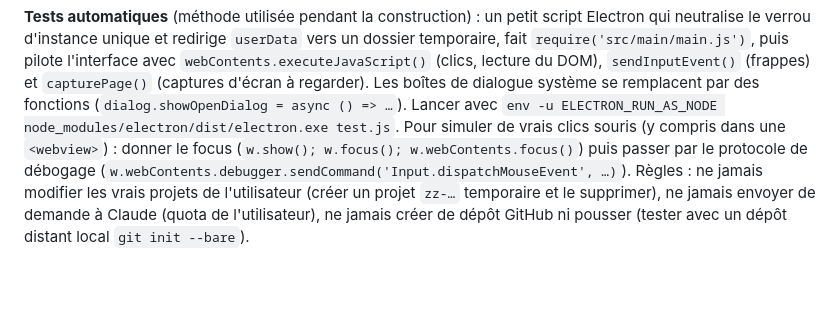
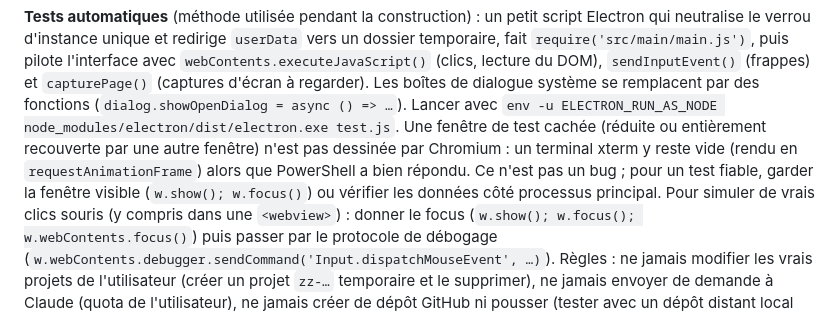
Before and after one commit to Eldrazy-Git/toolkit, a Markdown page: CLAUDE.md, the part around the change. Rendered like a GitHub page; blank space fills up the shorter version.

Commit message:
CLAUDE.md : piège des tests (fenêtre cachée = terminal non dessiné)
Co-Authored-By: Claude Opus 5.5 <noreply@anthropic.com>

```diff
--- a/CLAUDE.md
+++ b/CLAUDE.md
@@ -332,6 +332,10 @@ temporaire, fait `require('src/main/main.js')`, puis pilote l'interface avec
 `capturePage()` (captures d'écran à regarder). Les boîtes de dialogue système se
 remplacent par des fonctions (`dialog.showOpenDialog = async () => …`). Lancer avec
 `env -u ELECTRON_RUN_AS_NODE node_modules/electron/dist/electron.exe test.js`.
+Une fenêtre de test cachée (réduite ou entièrement recouverte par une autre fenêtre) n'est
+pas dessinée par Chromium : un terminal xterm y reste vide (rendu en `requestAnimationFrame`)
+alors que PowerShell a bien répondu. Ce n'est pas un bug ; pour un test fiable, garder la
+fenêtre visible (`w.show(); w.focus()`) ou vérifier les données côté processus principal.
 Pour simuler de vrais clics souris (y compris dans une `<webview>`) : donner le focus
 (`w.show(); w.focus(); w.webContents.focus()`) puis passer par le protocole de débogage
 (`w.webContents.debugger.sendCommand('Input.dispatchMouseEvent', …)`).
```
